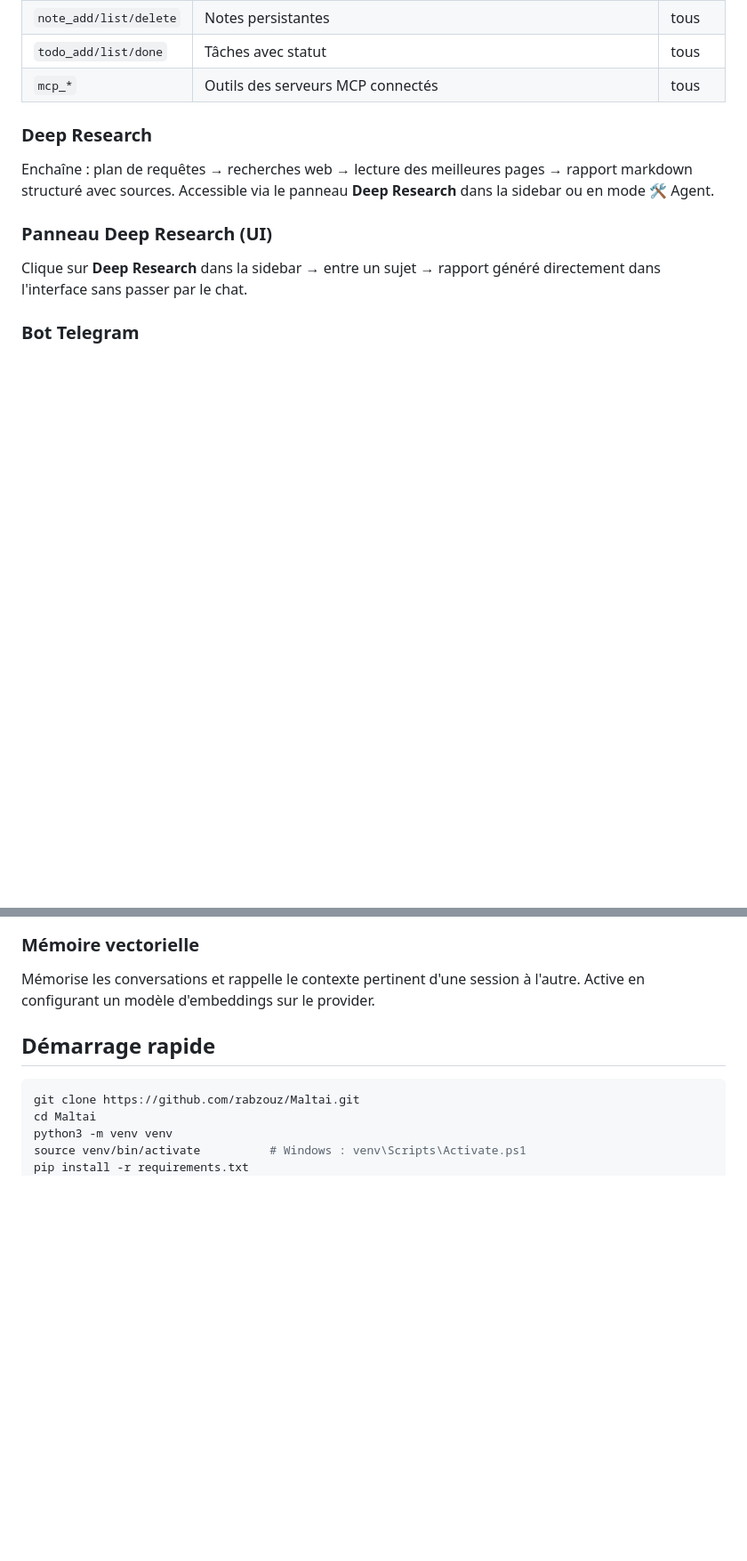
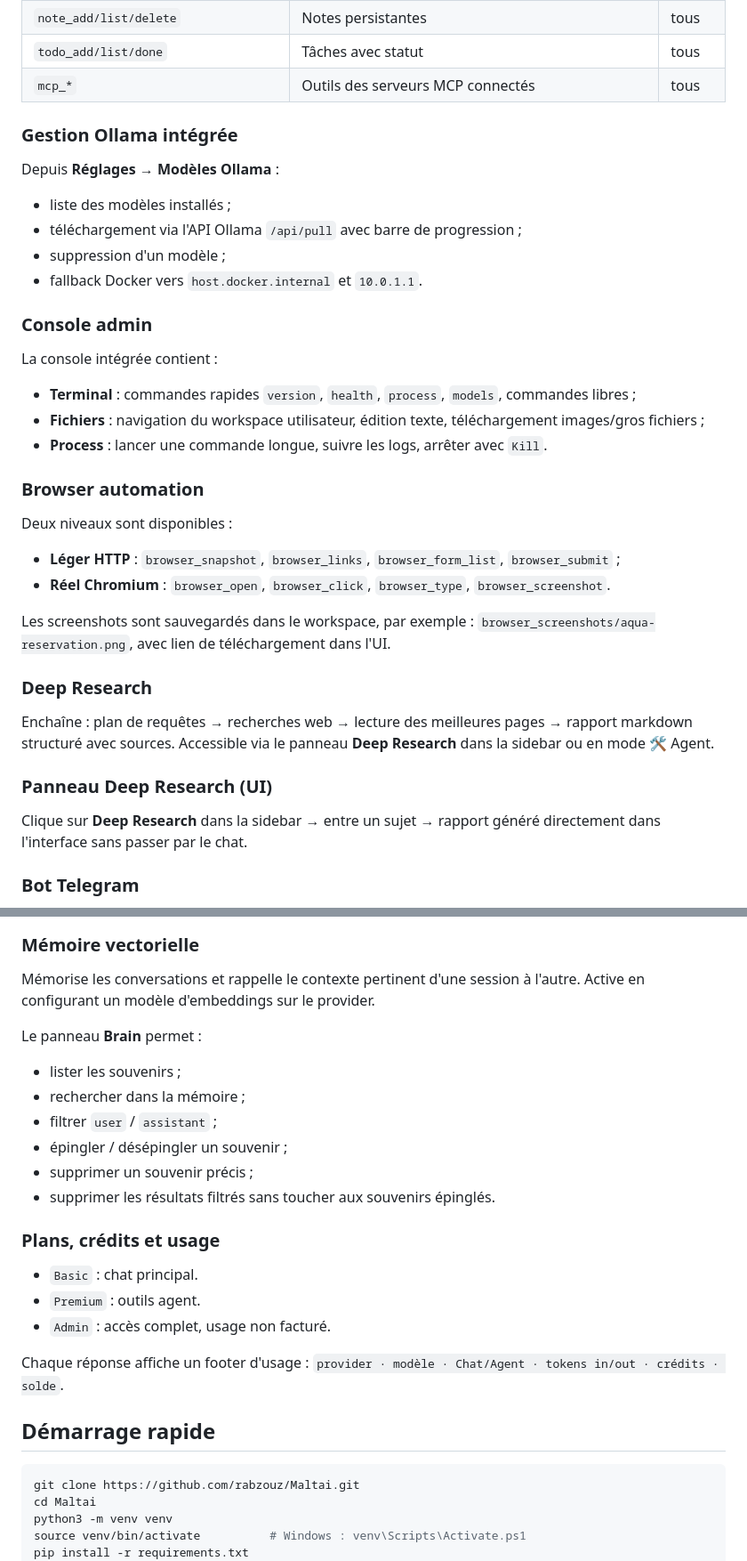
Before and after one commit to rabzouz/Maltai, a Markdown page: README.md, 2 parts joined by grey strips. Shown at 89% size. GitHub-like rendering; blank space fills up the shorter version.

Commit message:
Update README with latest Maltai features

```diff
--- a/README.md
+++ b/README.md
@@ -50,6 +61,27 @@ Workspace IA auto-hébergé, open-source et hackable. Inspiré d'Odysseus — in
 | `note_add/list/delete` | Notes persistantes | tous |
 | `todo_add/list/done` | Tâches avec statut | tous |
 | `mcp_*` | Outils des serveurs MCP connectés | tous |
+
+### Gestion Ollama intégrée
+Depuis **Réglages → Modèles Ollama** :
+- liste des modèles installés ;
+- téléchargement via l'API Ollama `/api/pull` avec barre de progression ;
+- suppression d'un modèle ;
+- fallback Docker vers `host.docker.internal` et `10.0.1.1`.
+
+### Console admin
+La console intégrée contient :
+- **Terminal** : commandes rapides `version`, `health`, `process`, `models`, commandes libres ;
+- **Fichiers** : navigation du workspace utilisateur, édition texte, téléchargement images/gros fichiers ;
+- **Process** : lancer une commande longue, suivre les logs, arrêter avec `Kill`.
+
+### Browser automation
+Deux niveaux sont disponibles :
+- **Léger HTTP** : `browser_snapshot`, `browser_links`, `browser_form_list`, `browser_submit` ;
+- **Réel Chromium** : `browser_open`, `browser_click`, `browser_type`, `browser_screenshot`.
+
+Les screenshots sont sauvegardés dans le workspace, par exemple :
+`browser_screenshots/aqua-reservation.png`, avec lien de téléchargement dans l'UI.
 
 ### Deep Research
 Enchaîne : plan de requêtes → recherches web → lecture des meilleures pages → rapport markdown structuré avec sources. Accessible via le panneau **Deep Research** dans la sidebar ou en mode 🛠 Agent.
@@ -67,6 +99,22 @@ Sécurité : webhook avec secret dans l'URL + header `X-Telegram-Bot-Api-Secret-
 
 ### Mémoire vectorielle
 Mémorise les conversations et rappelle le contexte pertinent d'une session à l'autre. Active en configurant un modèle d'embeddings sur le provider.
+
+Le panneau **Brain** permet :
+- lister les souvenirs ;
+- rechercher dans la mémoire ;
+- filtrer `user` / `assistant` ;
+- épingler / désépingler un souvenir ;
+- supprimer un souvenir précis ;
+- supprimer les résultats filtrés sans toucher aux souvenirs épinglés.
+
+### Plans, crédits et usage
+- `Basic` : chat principal.
+- `Premium` : outils agent.
+- `Admin` : accès complet, usage non facturé.
+
+Chaque réponse affiche un footer d'usage :
+`provider · modèle · Chat/Agent · tokens in/out · crédits · solde`.
 
 ## Démarrage rapide
 
```
Also changed, not shown: other parts of README.md (+22 -2 lines).
